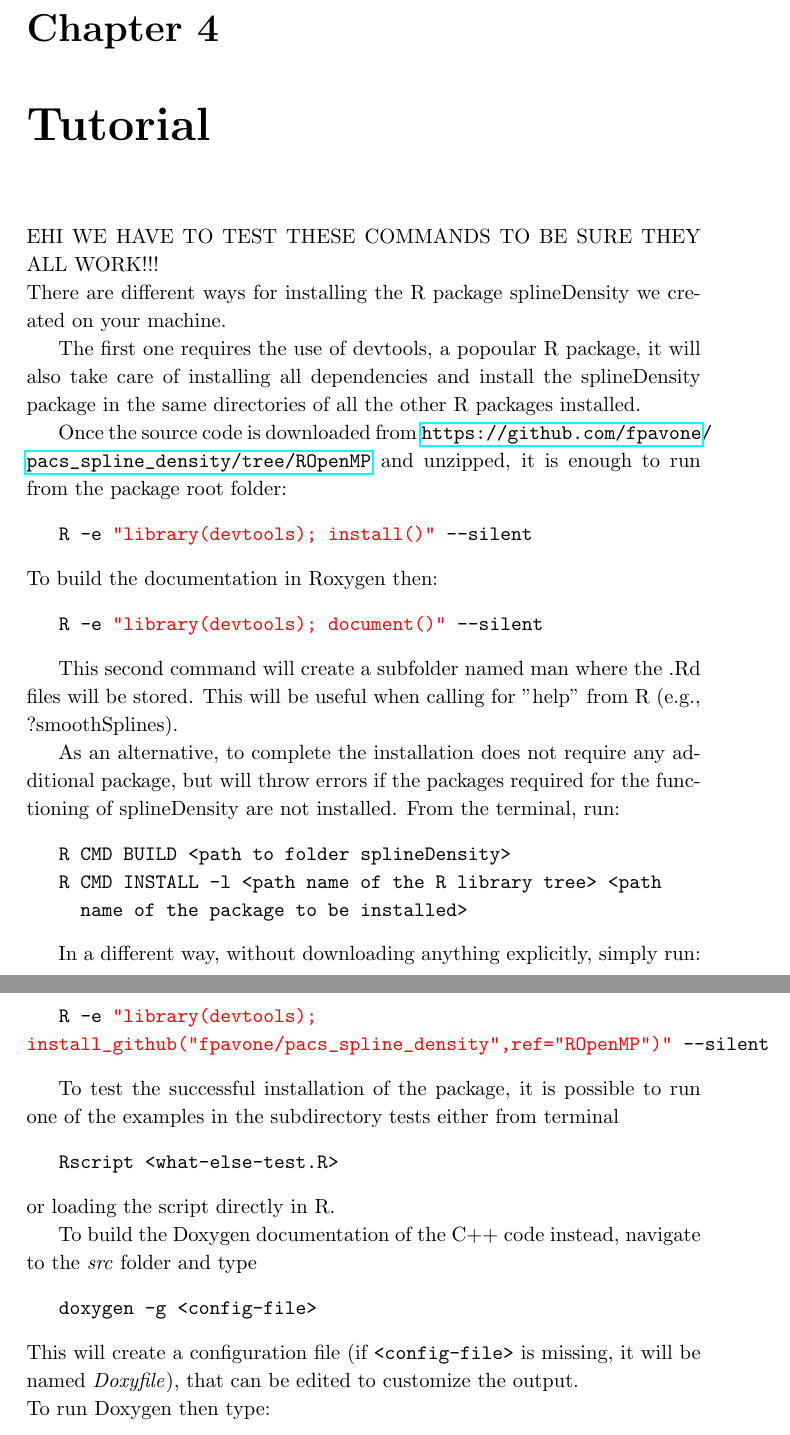
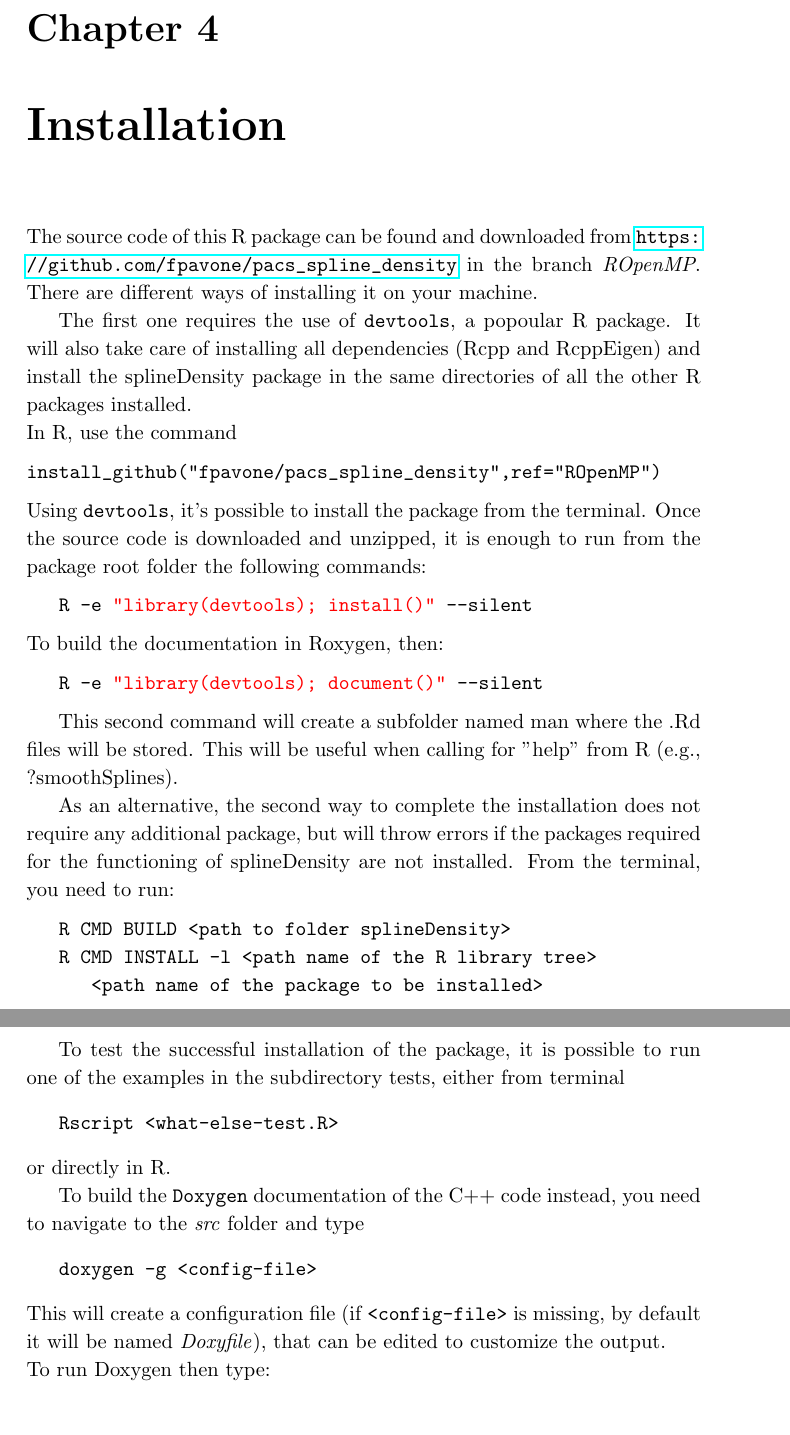
Before and after one commit to fpavone/pacs_spline_density, a LaTeX document (rePortACS/tesi.tex, which reads rePortACS/capitolo4.tex): two parts of pages 12 and 13 of 14, joined at a grey line, cut so that both start at the same text. Compiled offline with pdfLaTeX.

Commit message:
R documentation: starting ..

```diff
--- a/rePortACS/capitolo4.tex
+++ b/rePortACS/capitolo4.tex
@@ -1,51 +1,47 @@
-\chapter{Tutorial}
-\label{tutorial}
+\chapter{Installation}
+\label{installation}
 % \thispagestyle{empty}
 
-% NOTE
-EHI WE HAVE TO TEST THESE COMMANDS TO BE SURE THEY ALL WORK!!!
+\noindent
+The source code of this R package can be found and downloaded from \url{https://github.com/fpavone/pacs_spline_density} in the branch \textit{ROpenMP}.
+There are different ways of installing it on your machine.
 
-\noindent
-There are different ways for installing the R package splineDensity we created on your machine.
-
-The first one requires the use of devtools, a popoular R package, it will also take care of installing all dependencies and install the splineDensity package in the same directories of all the other R packages installed.
-
-Once the source code is downloaded from \url{https://github.com/fpavone/pacs_spline_density/tree/ROpenMP} and unzipped, it is enough to run from the package root folder:
+The first one requires the use of \verb|devtools|, a popoular R package. It will also take care of installing all dependencies (Rcpp and RcppEigen) and install the splineDensity package in the same directories of all the other R packages installed.  \\
+In R, use the command
+\begin{Verbatim}[commandchars=\\\{\}]
+install_github("fpavone/pacs_spline_density",ref="ROpenMP")
+\end{Verbatim}
+Using \verb|devtools|, it's possible to install the package from the terminal.
+Once the source code is downloaded and unzipped, it is enough to run from the package root folder the following commands:
 \begin{Verbatim}[commandchars=\\\{\}]
    R -e \textcolor{red}{"library(devtools); install()"} --silent
 \end{Verbatim}
-To build the documentation in Roxygen then:
+To build the documentation in Roxygen, then:
 \begin{Verbatim}[commandchars=\\\{\}]
    R -e \textcolor{red}{"library(devtools); document()"} --silent
 \end{Verbatim}
 
 This second command will create a subfolder named man where the .Rd files will be stored. This will be useful when calling for "help" from R (e.g., ?smoothSplines).
 
-As an alternative, to complete the installation does not require any additional package, but will throw errors if the packages required for the functioning of splineDensity are not installed.
-From the terminal, run:
+As an alternative, the second way to complete the installation does not require any additional package, but will throw errors if the packages required for the functioning of splineDensity are not installed.
+From the terminal, you need to run:
 \begin{verbatim}
    R CMD BUILD <path to folder splineDensity>
-   R CMD INSTALL -l <path name of the R library tree> <path
-     name of the package to be installed>
+   R CMD INSTALL -l <path name of the R library tree>
+      <path name of the package to be installed>
 \end{verbatim}
 
-In a different way, without downloading anything explicitly, simply run:
-\begin{Verbatim}[commandchars=\\\{\}]
-   R -e \textcolor{red}{"library(devtools);}
-\textcolor{red}{install_github("fpavone/pacs_spline_density",ref="ROpenMP")"} --silent
-\end{Verbatim}
-
-To test the successful installation of the package, it is possible to run one of the examples in the subdirectory tests either from terminal
+To test the successful installation of the package, it is possible to run one of the examples in the subdirectory tests, either from terminal
 \begin{verbatim}
    Rscript <what-else-test.R>
 \end{verbatim}
-or loading the script directly in R.
+or directly in R.
 
-To build the Doxygen documentation of the C++ code instead, navigate to the \textit{src} folder and type
+To build the \verb|Doxygen| documentation of the C++ code instead, you need to navigate to the \textit{src} folder and type
 \begin{verbatim}
    doxygen -g <config-file>
 \end{verbatim}
-This will create a configuration file (if \verb|<config-file>| is missing, it will be named \textit{Doxyfile}), that can be edited to customize the output. \\
+This will create a configuration file (if \verb|<config-file>| is missing, by default it will be named \textit{Doxyfile}), that can be edited to customize the output. \\
 To run Doxygen then type:
 \begin{verbatim}
    doxygen <config-file>
```
Also changed, not shown: rePortACS/capitolo4.tex (2 more changed lines), 6 other files.
